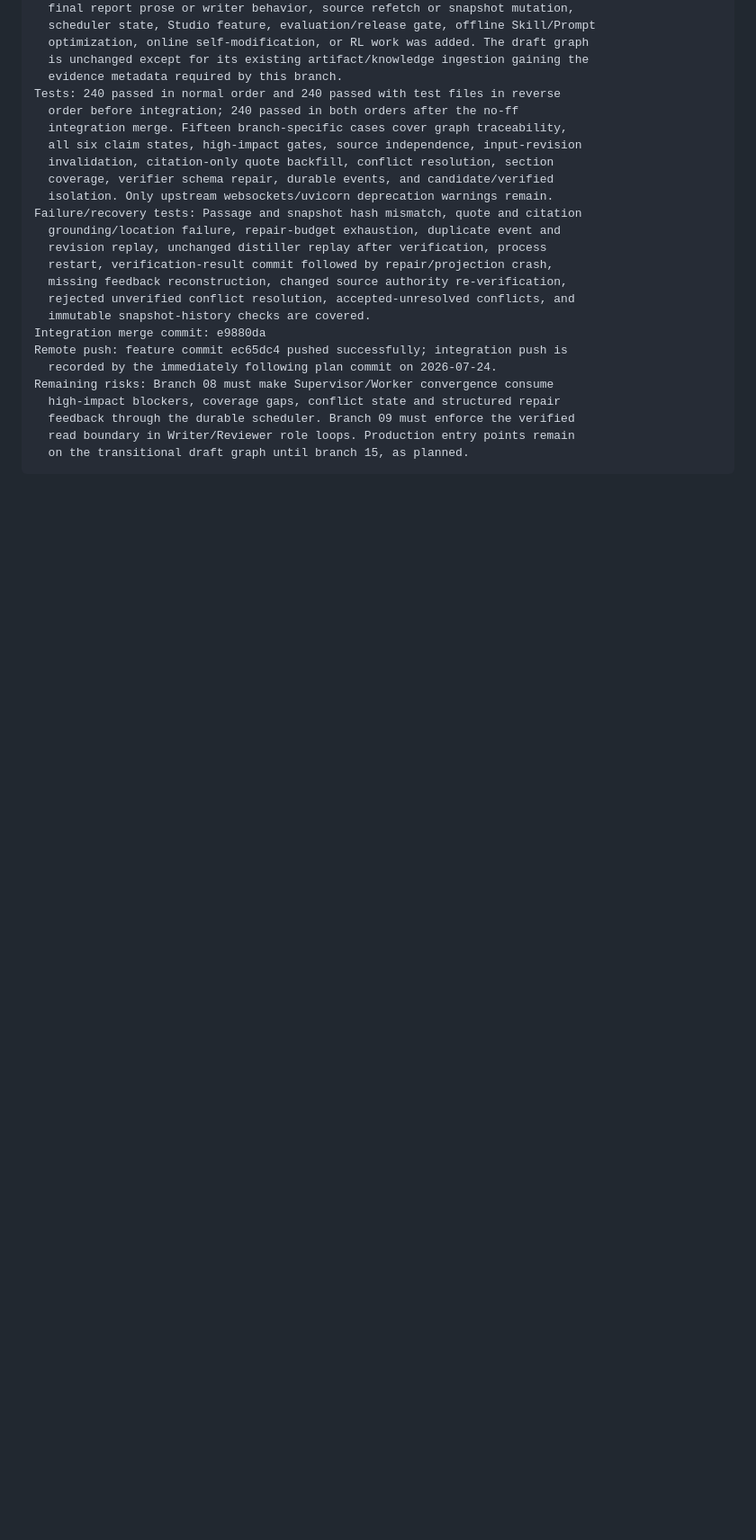
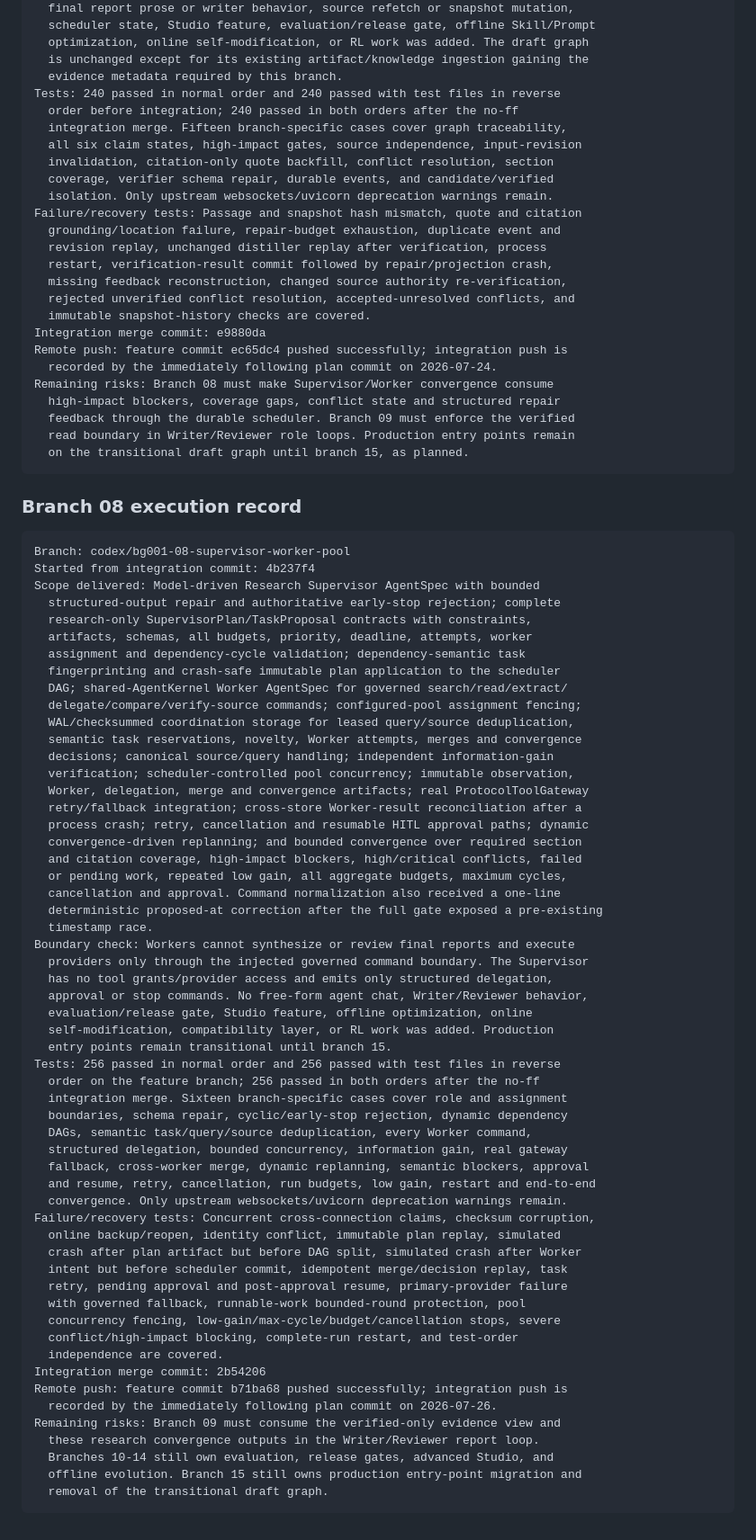
Before and after one commit to xUxIAOrUI815/deep-researcher, a Markdown page: docs/BACKGROUND001_EXECUTION_PLAN.md, the part around one of its changes. Shown at 90% size. Drawn GitHub-style; blank space fills up the shorter version.

Commit message:
docs(plan): record Background001 branch 08 integration

````diff
--- a/docs/BACKGROUND001_EXECUTION_PLAN.md
+++ b/docs/BACKGROUND001_EXECUTION_PLAN.md
@@ -909,3 +909,64 @@ Remaining risks: Branch 08 must make Supervisor/Worker convergence consume
   read boundary in Writer/Reviewer role loops. Production entry points remain
   on the transitional draft graph until branch 15, as planned.
 ```
+
+### Branch 08 execution record
+
+```text
+Branch: codex/bg001-08-supervisor-worker-pool
+Started from integration commit: 4b237f4
+Scope delivered: Model-driven Research Supervisor AgentSpec with bounded
+  structured-output repair and authoritative early-stop rejection; complete
+  research-only SupervisorPlan/TaskProposal contracts with constraints,
+  artifacts, schemas, all budgets, priority, deadline, attempts, worker
+  assignment and dependency-cycle validation; dependency-semantic task
+  fingerprinting and crash-safe immutable plan application to the scheduler
+  DAG; shared-AgentKernel Worker AgentSpec for governed search/read/extract/
+  delegate/compare/verify-source commands; configured-pool assignment fencing;
+  WAL/checksummed coordination storage for leased query/source deduplication,
+  semantic task reservations, novelty, Worker attempts, merges and convergence
+  decisions; canonical source/query handling; independent information-gain
+  verification; scheduler-controlled pool concurrency; immutable observation,
+  Worker, delegation, merge and convergence artifacts; real ProtocolToolGateway
+  retry/fallback integration; cross-store Worker-result reconciliation after a
+  process crash; retry, cancellation and resumable HITL approval paths; dynamic
+  convergence-driven replanning; and bounded convergence over required section
+  and citation coverage, high-impact blockers, high/critical conflicts, failed
+  or pending work, repeated low gain, all aggregate budgets, maximum cycles,
+  cancellation and approval. Command normalization also received a one-line
+  deterministic proposed-at correction after the full gate exposed a pre-existing
+  timestamp race.
+Boundary check: Workers cannot synthesize or review final reports and execute
+  providers only through the injected governed command boundary. The Supervisor
+  has no tool grants/provider access and emits only structured delegation,
+  approval or stop commands. No free-form agent chat, Writer/Reviewer behavior,
+  evaluation/release gate, Studio feature, offline optimization, online
+  self-modification, compatibility layer, or RL work was added. Production
+  entry points remain transitional until branch 15.
+Tests: 256 passed in normal order and 256 passed with test files in reverse
+  order on the feature branch; 256 passed in both orders after the no-ff
+  integration merge. Sixteen branch-specific cases cover role and assignment
+  boundaries, schema repair, cyclic/early-stop rejection, dynamic dependency
+  DAGs, semantic task/query/source deduplication, every Worker command,
+  structured delegation, bounded concurrency, information gain, real gateway
+  fallback, cross-worker merge, dynamic replanning, semantic blockers, approval
+  and resume, retry, cancellation, run budgets, low gain, restart and end-to-end
+  convergence. Only upstream websockets/uvicorn deprecation warnings remain.
+Failure/recovery tests: Concurrent cross-connection claims, checksum corruption,
+  online backup/reopen, identity conflict, immutable plan replay, simulated
+  crash after plan artifact but before DAG split, simulated crash after Worker
+  intent but before scheduler commit, idempotent merge/decision replay, task
+  retry, pending approval and post-approval resume, primary-provider failure
+  with governed fallback, runnable-work bounded-round protection, pool
+  concurrency fencing, low-gain/max-cycle/budget/cancellation stops, severe
+  conflict/high-impact blocking, complete-run restart, and test-order
+  independence are covered.
+Integration merge commit: 2b54206
+Remote push: feature commit b71ba68 pushed successfully; integration push is
+  recorded by the immediately following plan commit on 2026-07-26.
+Remaining risks: Branch 09 must consume the verified-only evidence view and
+  these research convergence outputs in the Writer/Reviewer report loop.
+  Branches 10-14 still own evaluation, release gates, advanced Studio, and
+  offline evolution. Branch 15 still owns production entry-point migration and
+  removal of the transitional draft graph.
+```
````
Also changed, not shown: other parts of docs/BACKGROUND001_EXECUTION_PLAN.md (+1 -1 lines).
